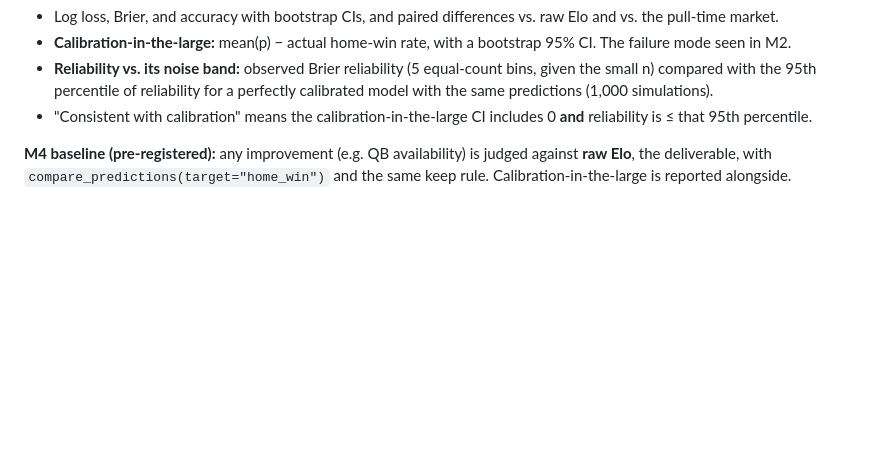
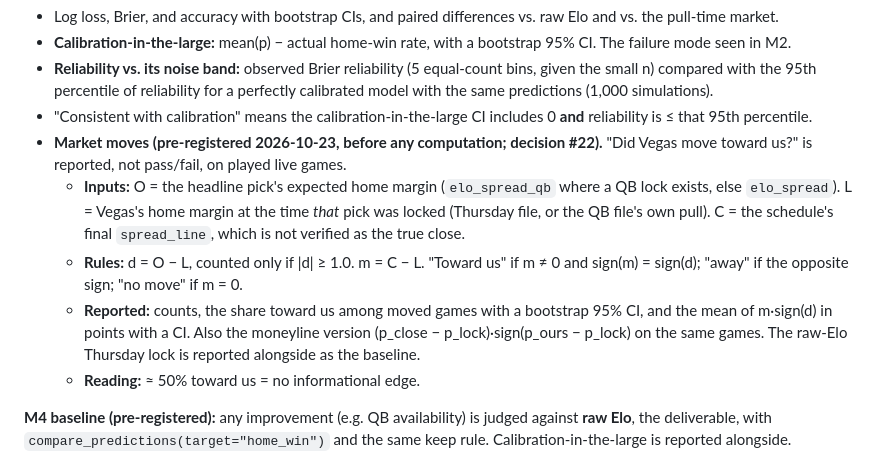
Before and after one commit to josh-silverman/nfl-ats-predictor, a Markdown page: CLAUDE.md, the part around the change. Rendered like a GitHub page; blank space fills up the shorter version.

Commit message:
Pre-register the market-move live check (before computing it)
Co-Authored-By: Claude Opus 5.5 <noreply@anthropic.com>

```diff
--- a/CLAUDE.md
+++ b/CLAUDE.md
@@ -65,6 +65,11 @@ The v2 model is `Pipeline(StandardScaler → LogisticRegression)` on the pregame
 - **Calibration-in-the-large:** mean(p) − actual home-win rate, with a bootstrap 95% CI. The failure mode seen in M2.
 - **Reliability vs. its noise band:** observed Brier reliability (5 equal-count bins, given the small n) compared with the 95th percentile of reliability for a perfectly calibrated model with the same predictions (1,000 simulations).
 - "Consistent with calibration" means the calibration-in-the-large CI includes 0 **and** reliability is ≤ that 95th percentile.
+- **Market moves (pre-registered 2026-10-23, before any computation; decision #22).** "Did Vegas move toward us?" is reported, not pass/fail, on played live games.
+  - **Inputs:** O = the headline pick's expected home margin (`elo_spread_qb` where a QB lock exists, else `elo_spread`). L = Vegas's home margin at the time *that* pick was locked (Thursday file, or the QB file's own pull). C = the schedule's final `spread_line`, which is not verified as the true close.
+  - **Rules:** d = O − L, counted only if |d| ≥ 1.0. m = C − L. "Toward us" if m ≠ 0 and sign(m) = sign(d); "away" if the opposite sign; "no move" if m = 0.
+  - **Reported:** counts, the share toward us among moved games with a bootstrap 95% CI, and the mean of m·sign(d) in points with a CI. Also the moneyline version (p_close − p_lock)·sign(p_ours − p_lock) on the same games. The raw-Elo Thursday lock is reported alongside as the baseline.
+  - **Reading:** ≈ 50% toward us = no informational edge.
 
 **M4 baseline (pre-registered):** any improvement (e.g. QB availability) is judged against **raw Elo**, the deliverable, with `compare_predictions(target="home_win")` and the same keep rule. Calibration-in-the-large is reported alongside.
 
```
